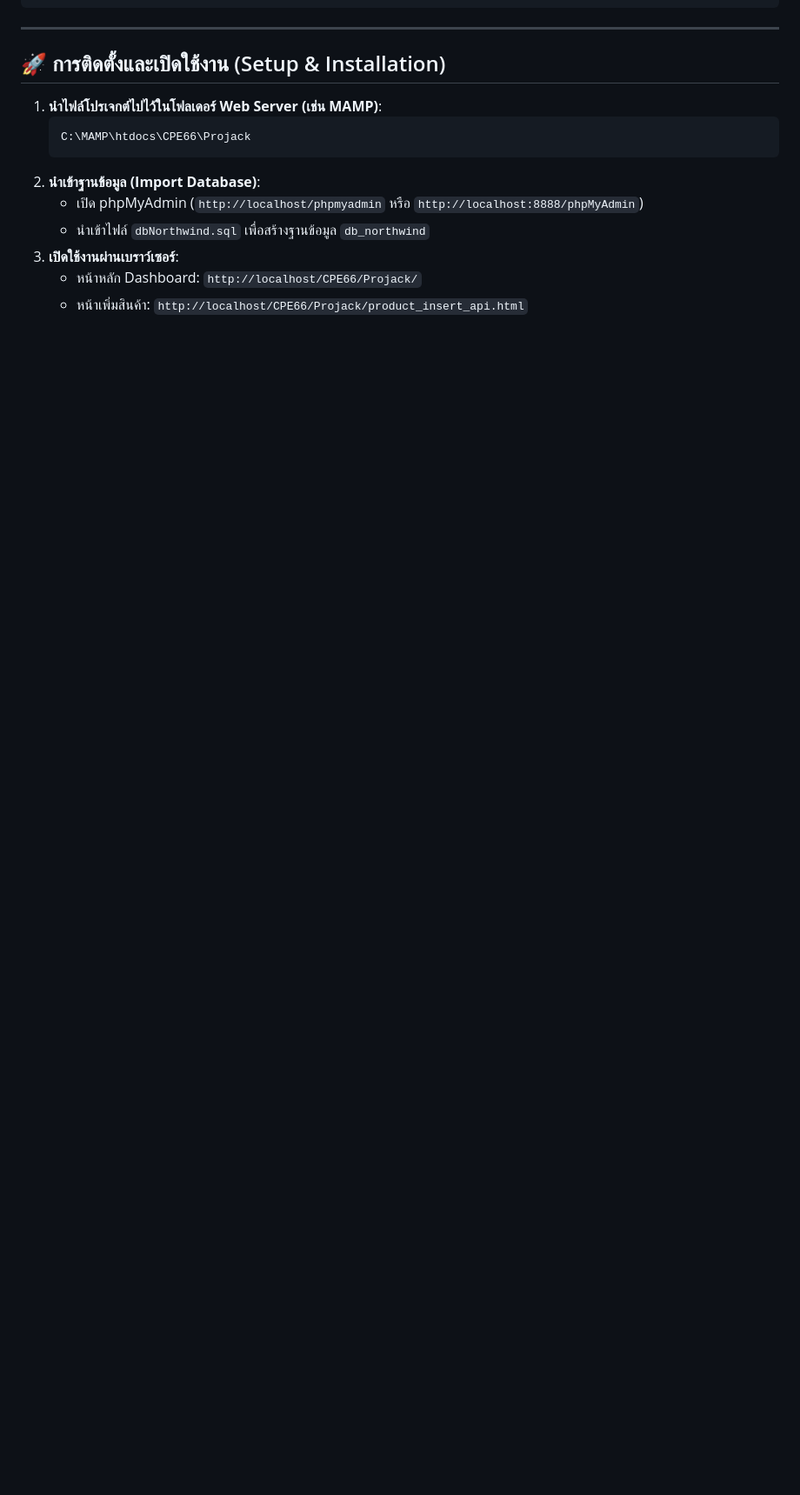
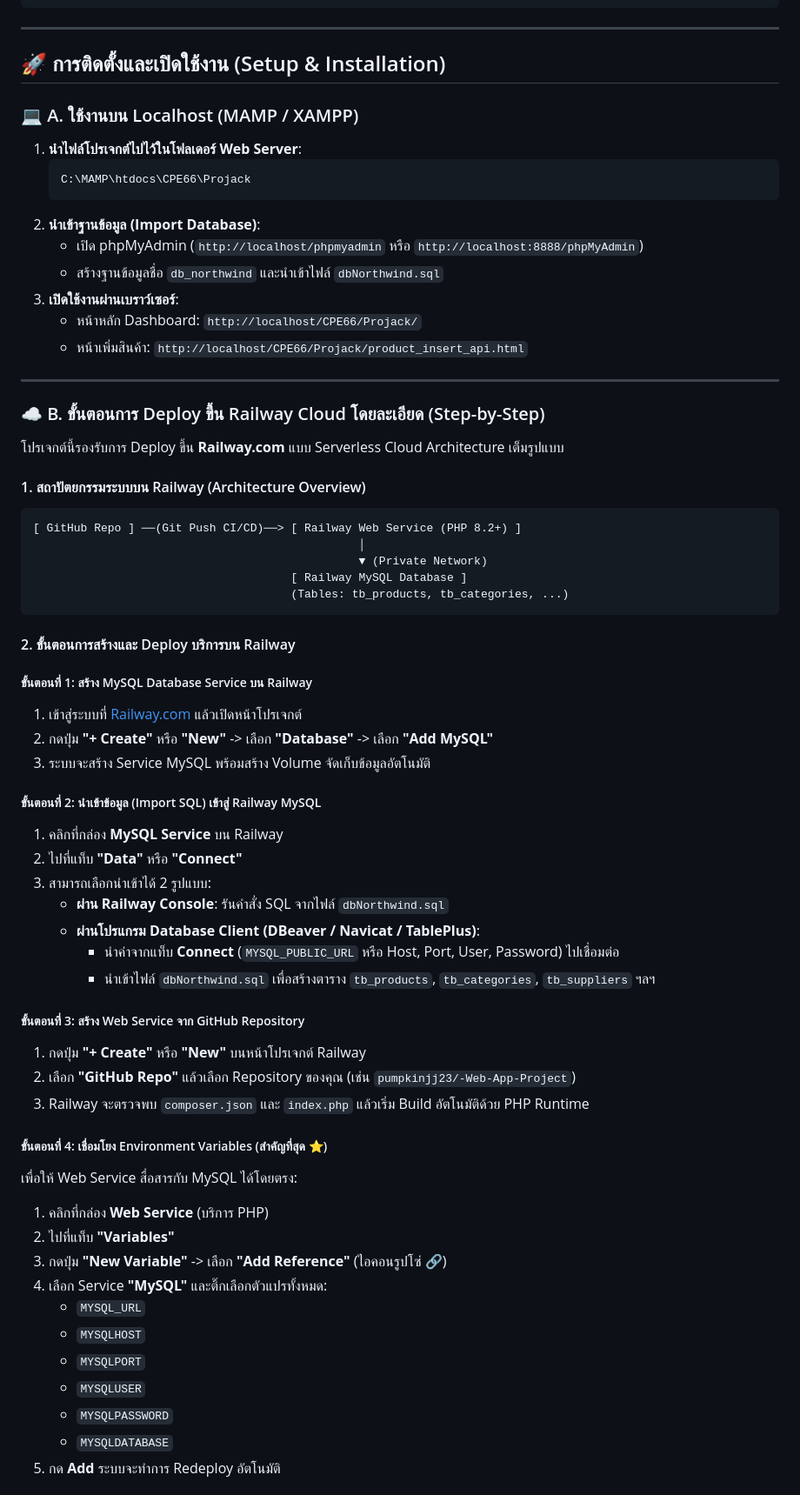
Before and after one commit to pumpkinjj23/-Web-App-Project, a Markdown page: README.md, the part around one of its changes. Shown at 87% size. GitHub-like rendering; blank space fills up the shorter version.

Commit message:
Update README.md with comprehensive Railway deployment guide

````diff
--- a/README.md
+++ b/README.md
@@ -63,13 +63,66 @@ Projack/
 
 ## 🚀 การติดตั้งและเปิดใช้งาน (Setup & Installation)
 
-1. **นำไฟล์โปรเจกต์ไปไว้ในโฟลเดอร์ Web Server (เช่น MAMP)**:
+### 💻 A. ใช้งานบน Localhost (MAMP / XAMPP)
+
+1. **นำไฟล์โปรเจกต์ไปไว้ในโฟลเดอร์ Web Server**:
    ```text
    C:\MAMP\htdocs\CPE66\Projack
    ```
 2. **นำเข้าฐานข้อมูล (Import Database)**:
    - เปิด phpMyAdmin (`http://localhost/phpmyadmin` หรือ `http://localhost:8888/phpMyAdmin`)
-   - นำเข้าไฟล์ `dbNorthwind.sql` เพื่อสร้างฐานข้อมูล `db_northwind`
+   - สร้างฐานข้อมูลชื่อ `db_northwind` และนำเข้าไฟล์ `dbNorthwind.sql`
 3. **เปิดใช้งานผ่านเบราว์เซอร์**:
    - หน้าหลัก Dashboard: `http://localhost/CPE66/Projack/`
    - หน้าเพิ่มสินค้า: `http://localhost/CPE66/Projack/product_insert_api.html`
+
+---
+
+### ☁️ B. ขั้นตอนการ Deploy ขึ้น Railway Cloud โดยละเอียด (Step-by-Step)
+
+โปรเจกต์นี้รองรับการ Deploy ขึ้น **Railway.com** แบบ Serverless Cloud Architecture เต็มรูปแบบ
+
+#### 1. สถาปัตยกรรมระบบบน Railway (Architecture Overview)
+```
+[ GitHub Repo ] ──(Git Push CI/CD)──> [ Railway Web Service (PHP 8.2+) ]
+                                                │
+                                                ▼ (Private Network)
+                                      [ Railway MySQL Database ]
+                                      (Tables: tb_products, tb_categories, ...)
+```
+
+#### 2. ขั้นตอนการสร้างและ Deploy บริการบน Railway
+
+##### ขั้นตอนที่ 1: สร้าง MySQL Database Service บน Railway
+1. เข้าสู่ระบบที่ [Railway.com](https://railway.com/) แล้วเปิดหน้าโปรเจกต์
+2. กดปุ่ม **"+ Create"** หรือ **"New"** -> เลือก **"Database"** -> เลือก **"Add MySQL"**
+3. ระบบจะสร้าง Service MySQL พร้อมสร้าง Volume จัดเก็บข้อมูลอัตโนมัติ
+
+##### ขั้นตอนที่ 2: นำเข้าข้อมูล (Import SQL) เข้าสู่ Railway MySQL
+1. คลิกที่กล่อง **MySQL Service** บน Railway
+2. ไปที่แท็บ **"Data"** หรือ **"Connect"**
+3. สามารถเลือกนำเข้าได้ 2 รูปแบบ:
+   - **ผ่าน Railway Console**: รันคำสั่ง SQL จากไฟล์ `dbNorthwind.sql`
+   - **ผ่านโปรแกรม Database Client (DBeaver / Navicat / TablePlus)**:
+     - นำค่าจากแท็บ **Connect** (`MYSQL_PUBLIC_URL` หรือ Host, Port, User, Password) ไปเชื่อมต่อ
+     - นำเข้าไฟล์ `dbNorthwind.sql` เพื่อสร้างตาราง `tb_products`, `tb_categories`, `tb_suppliers` ฯลฯ
+
+##### ขั้นตอนที่ 3: สร้าง Web Service จาก GitHub Repository
+1. กดปุ่ม **"+ Create"** หรือ **"New"** บนหน้าโปรเจกต์ Railway
+2. เลือก **"GitHub Repo"** แล้วเลือก Repository ของคุณ (เช่น `pumpkinjj23/-Web-App-Project`)
+3. Railway จะตรวจพบ `composer.json` และ `index.php` แล้วเริ่ม Build อัตโนมัติด้วย PHP Runtime
+
+##### ขั้นตอนที่ 4: เชื่อมโยง Environment Variables (สำคัญที่สุด ⭐)
+เพื่อให้ Web Service สื่อสารกับ MySQL ได้โดยตรง:
+1. คลิกที่กล่อง **Web Service** (บริการ PHP)
+2. ไปที่แท็บ **"Variables"**
+3. กดปุ่ม **"New Variable"** -> เลือก **"Add Reference"** (ไอคอนรูปโซ่ 🔗)
+4. เลือก Service **"MySQL"** และติ๊กเลือกตัวแปรทั้งหมด:
+   - `MYSQL_URL`
+   - `MYSQLHOST`
+   - `MYSQLPORT`
+   - `MYSQLUSER`
+   - `MYSQLPASSWORD`
+   - `MYSQLDATABASE`
+5. กด **Add** ระบบจะทำการ Redeploy อัตโนมัติ
+
````
Also changed, not shown: other parts of README.md (+16 -0 lines).
